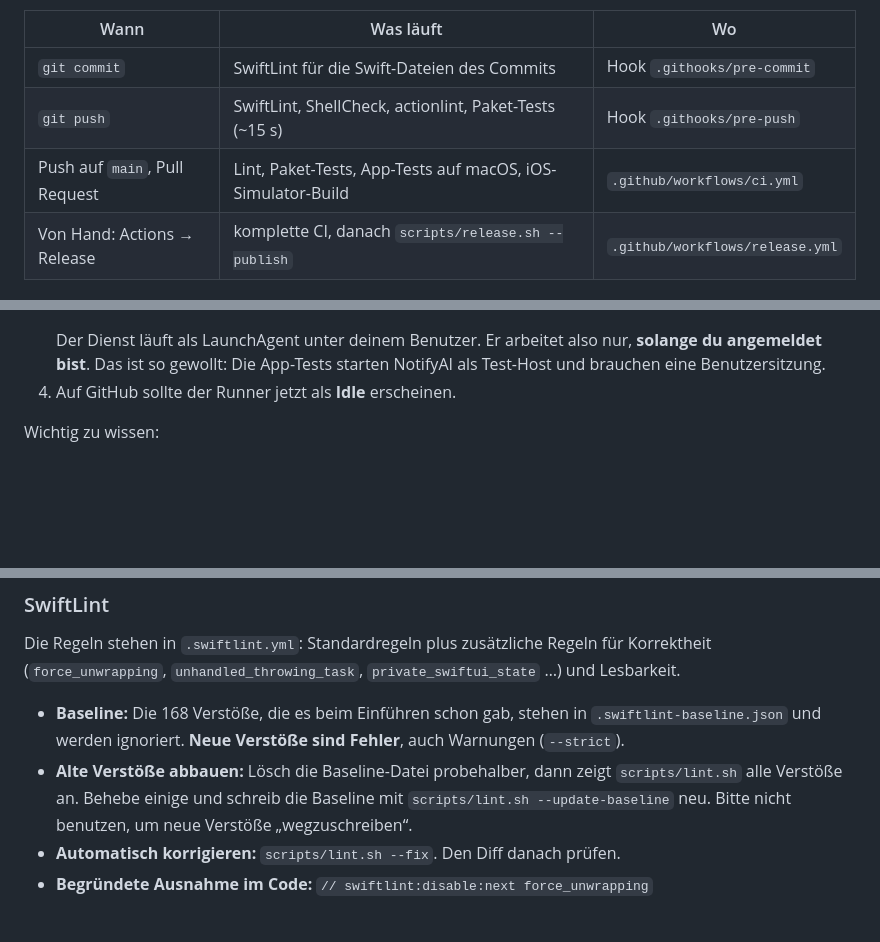
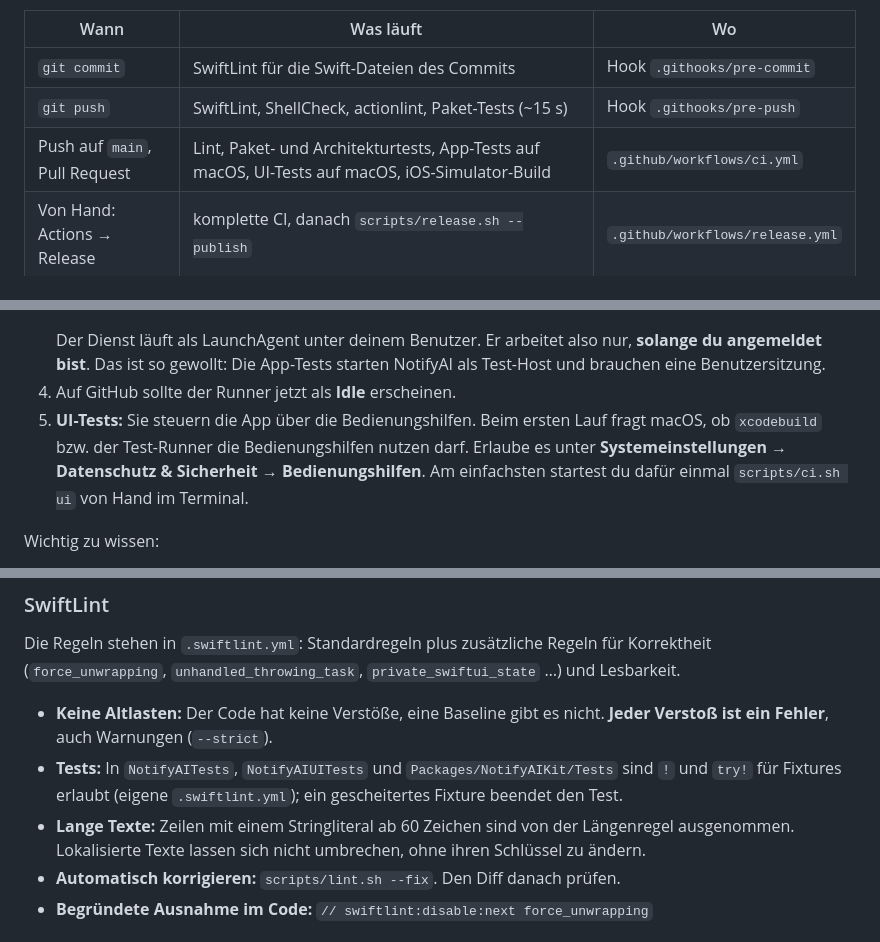
Before and after one commit to justus-dev02/NotifyAI, a Markdown page: docs/CI.md, 3 parts joined by grey strips. Rendered like a GitHub page; blank space fills up the shorter version.

```diff
--- a/docs/CI.md
+++ b/docs/CI.md
@@ -8,7 +8,7 @@ GitHub-Maschinen.
 |---|---|---|
 | `git commit` | SwiftLint für die Swift-Dateien des Commits | Hook `.githooks/pre-commit` |
 | `git push` | SwiftLint, ShellCheck, actionlint, Paket-Tests (~15 s) | Hook `.githooks/pre-push` |
-| Push auf `main`, Pull Request | Lint, Paket-Tests, App-Tests auf macOS, iOS-Simulator-Build | `.github/workflows/ci.yml` |
+| Push auf `main`, Pull Request | Lint, Paket- und Architekturtests, App-Tests auf macOS, UI-Tests auf macOS, iOS-Simulator-Build | `.github/workflows/ci.yml` |
 | Von Hand: Actions → Release | komplette CI, danach `scripts/release.sh --publish` | `.github/workflows/release.yml` |
 
 Alle Prüfungen stehen in `scripts/ci.sh`. Lokal laufen sie genau wie auf dem Runner:
@@ -58,6 +58,10 @@ Pro Klon des Repos einmal ausführen. Im Notfall kannst du die Hooks umgehen mit
    angemeldet bist**. Das ist so gewollt: Die App-Tests starten NotifyAI als Test-Host und brauchen
    eine Benutzersitzung.
 4. Auf GitHub sollte der Runner jetzt als **Idle** erscheinen.
+5. **UI-Tests:** Sie steuern die App über die Bedienungshilfen. Beim ersten Lauf fragt macOS, ob
+   `xcodebuild` bzw. der Test-Runner die Bedienungshilfen nutzen darf. Erlaube es unter
+   **Systemeinstellungen → Datenschutz & Sicherheit → Bedienungshilfen**. Am einfachsten startest
+   du dafür einmal `scripts/ci.sh ui` von Hand im Terminal.
 
 Wichtig zu wissen:
 
@@ -136,12 +140,12 @@ Lokal geht es weiterhin ohne GitHub Actions: `scripts/release.sh 0.2.0 --publish
 Die Regeln stehen in `.swiftlint.yml`: Standardregeln plus zusätzliche Regeln für Korrektheit
 (`force_unwrapping`, `unhandled_throwing_task`, `private_swiftui_state` …) und Lesbarkeit.
 
-- **Baseline:** Die 168 Verstöße, die es beim Einführen schon gab, stehen in
-  `.swiftlint-baseline.json` und werden ignoriert. **Neue Verstöße sind Fehler**, auch Warnungen
-  (`--strict`).
-- **Alte Verstöße abbauen:** Lösch die Baseline-Datei probehalber, dann zeigt `scripts/lint.sh`
-  alle Verstöße an. Behebe einige und schreib die Baseline mit `scripts/lint.sh --update-baseline`
-  neu. Bitte nicht benutzen, um neue Verstöße „wegzuschreiben“.
+- **Keine Altlasten:** Der Code hat keine Verstöße, eine Baseline gibt es nicht. **Jeder Verstoß ist
+  ein Fehler**, auch Warnungen (`--strict`).
+- **Tests:** In `NotifyAITests`, `NotifyAIUITests` und `Packages/NotifyAIKit/Tests` sind `!` und
+  `try!` für Fixtures erlaubt (eigene `.swiftlint.yml`); ein gescheitertes Fixture beendet den Test.
+- **Lange Texte:** Zeilen mit einem Stringliteral ab 60 Zeichen sind von der Längenregel
+  ausgenommen. Lokalisierte Texte lassen sich nicht umbrechen, ohne ihren Schlüssel zu ändern.
 - **Automatisch korrigieren:** `scripts/lint.sh --fix`. Den Diff danach prüfen.
 - **Begründete Ausnahme im Code:** `// swiftlint:disable:next force_unwrapping`
 
```
Also changed, not shown: README.md (+36 -33 lines), docs/Architecture.md (added, +80 -0 lines).
